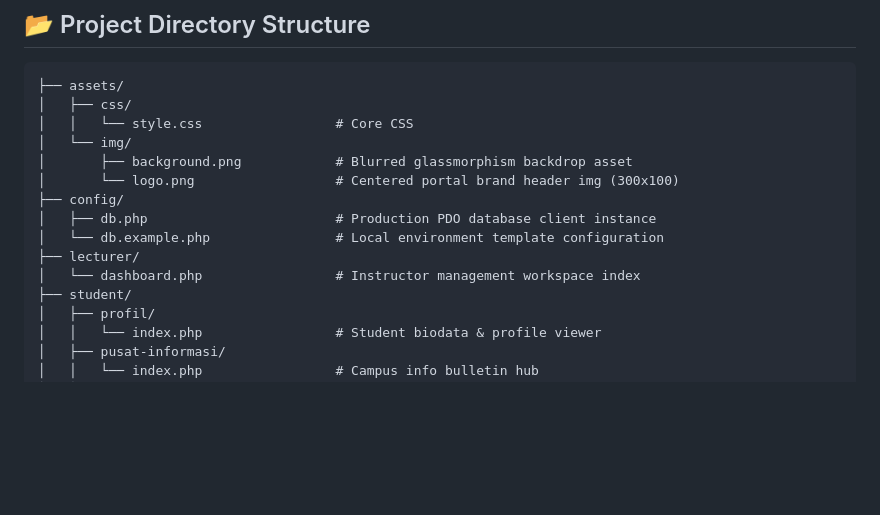
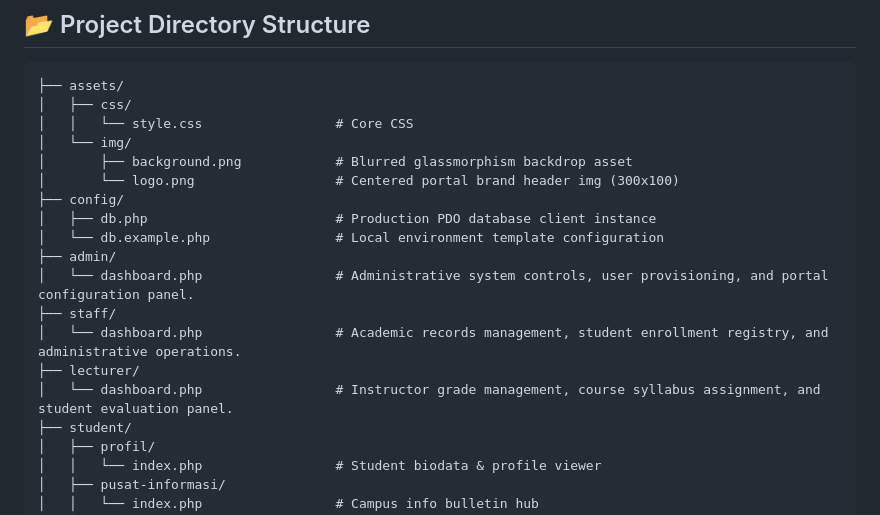
Before and after one commit to ezra08mc/inspire-lite, a Markdown page: README.md, the part around one of its changes. Rendered like a GitHub page; blank space fills up the shorter version.

```diff
--- a/README.md
+++ b/README.md
@@ -27,8 +25,12 @@
 ├── config/
 │   ├── db.php                        # Production PDO database client instance
 │   └── db.example.php                # Local environment template configuration
+├── admin/
+│   └── dashboard.php                 # Administrative system controls, user provisioning, and portal configuration panel.
+├── staff/
+│   └── dashboard.php                 # Academic records management, student enrollment registry, and administrative operations.
 ├── lecturer/
-│   └── dashboard.php                 # Instructor management workspace index
+│   └── dashboard.php                 # Instructor grade management, course syllabus assignment, and student evaluation panel.
 ├── student/
 │   ├── profil/
 │   │   └── index.php                 # Student biodata & profile viewer
```
Also changed, not shown: other parts of README.md (+0 -2 lines).
